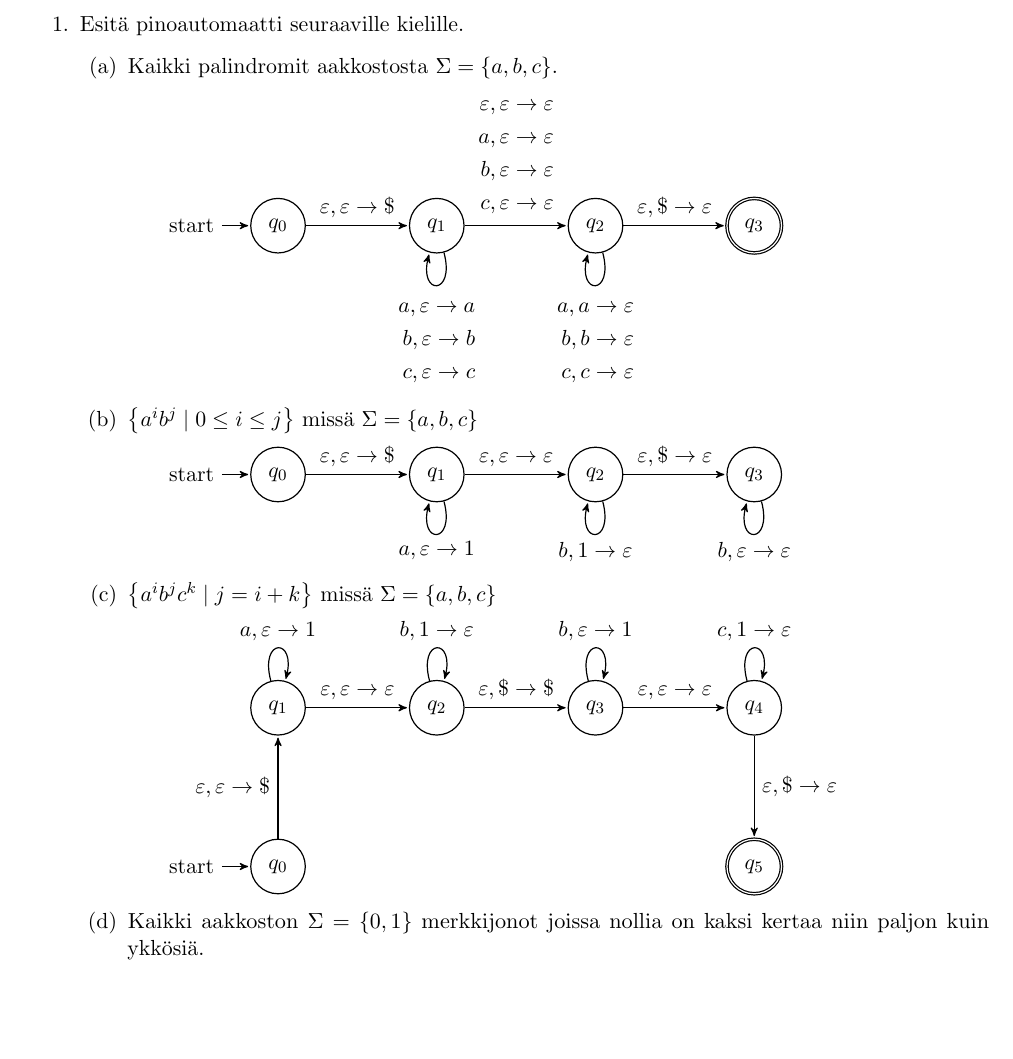
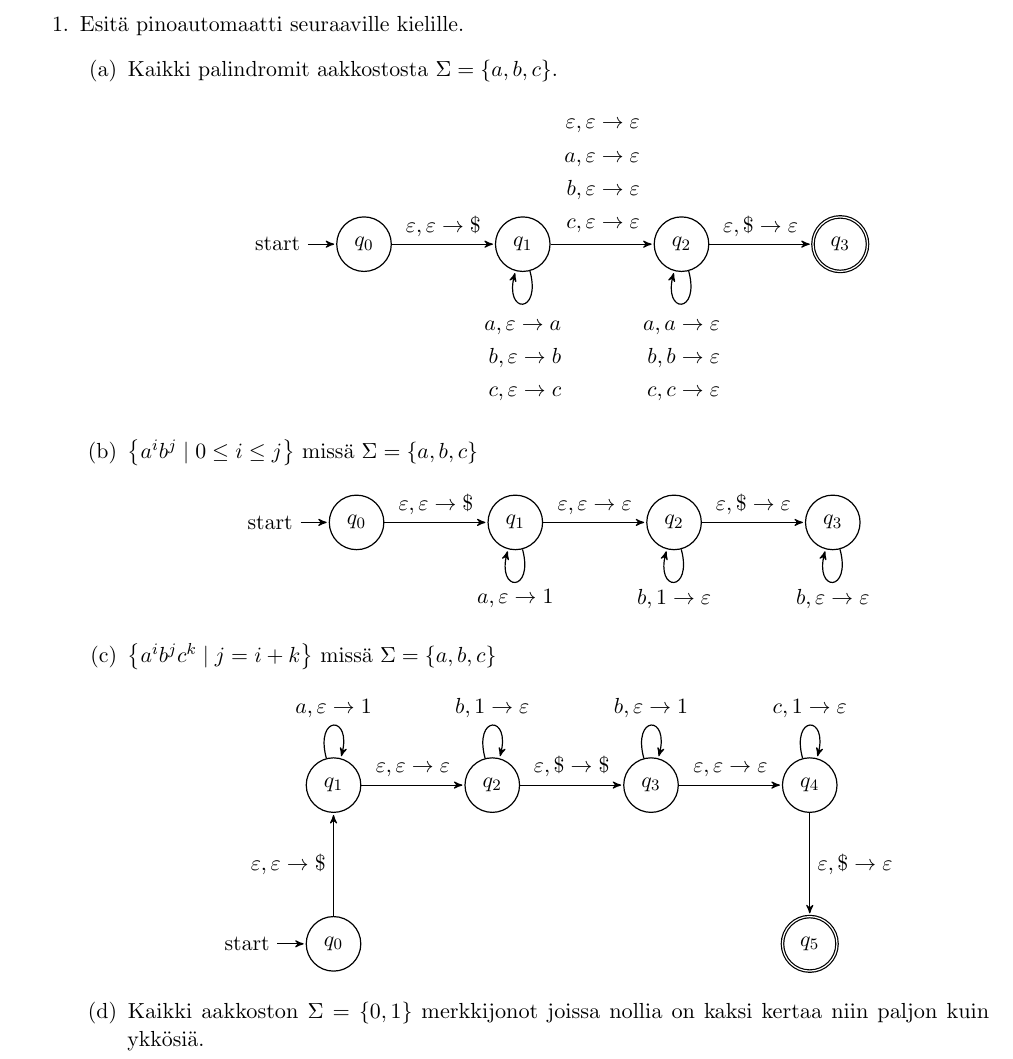
Before and after one commit to lamalamaduck/lama-2012, a LaTeX document (ratkaisut-07.tex): part of page 1 of 5, cut so that both start at the same text, the shorter picture padded with empty space. Compiled offline with pdfLaTeX.

Commit message:
Keskitettyjä automaatteja.

```diff
--- a/ratkaisut-07.tex
+++ b/ratkaisut-07.tex
@@ -25,7 +25,7 @@
 {\begin{tikzpicture}[->,>=stealth',shorten >=1pt,auto,node distance=#1cm,semithick]}%
 {\end{tikzpicture}}
 
-\newenvironment{centerautomata}[1][2.2]%
+\newenvironment{centerautomata}[1][2.8]%
 {\begin{center}\begin{automata}[#1]}%
 {\end{automata} \end{center}}
 
@@ -45,7 +45,7 @@
       \item
         Kaikki palindromit aakkostosta $\Sigma = \set{a, b, c}$.
 
-        \begin{automata}
+        \begin{centerautomata}
             \node[initial, state] (q0) {$q_0$};
             \node[state] (q1) [right of=q0] {$q_1$};
             \node[state] (q2) [right of=q1] {$q_2$};
@@ -71,12 +71,12 @@
                             \end{aligned}$} (q2)
             (q2) edge node {$\ve, \$ \to \ve$} (q3);
 
-        \end{automata}
+        \end{centerautomata}
 
       \item
         $\set{a^ib^j \mid 0 \le i \le j}$ missä $\Sigma = \set{a, b, c}$
 
-        \begin{automata}
+        \begin{centerautomata}
             \node[initial, state] (q0) {$q_0$};
             \node[state] (q1) [right of=q0] {$q_1$};
             \node[state] (q2) [right of=q1] {$q_2$};
@@ -89,12 +89,12 @@
             (q2) edge [loop below] node {$b, 1 \to \ve$} (q2)
             (q2) edge node {$\ve, \$ \to \ve$} (q3)
             (q3) edge [loop below] node {$b, \ve \to \ve$} (q3);
-        \end{automata}
+        \end{centerautomata}
 
       \item
         $\set{a^ib^jc^k \mid j = i + k}$ missä $\Sigma = \set{a, b, c}$
 
-        \begin{automata}
+        \begin{centerautomata}
             \node[initial, state] (q0) {$q_0$};
             \node[state] (q1) [above of=q0] {$q_1$};
             \node[state] (q2) [right of=q1] {$q_2$};
@@ -112,7 +112,7 @@
             (q3) edge node {$\ve, \ve \to \ve$} (q4)
             (q4) edge [loop above] node {$c, 1 \to \ve$} (q4)
             (q4) edge node {$\ve, \$ \to \ve$} (q5) ;
-        \end{automata}
+        \end{centerautomata}
 
       \item
         Kaikki aakkoston $\Sigma = \set{0, 1}$ merkkijonot joissa nollia on
```
Also changed, not shown: ratkaisut-07.pdf, ratkaisut-07.tex (8 more changed lines). Lines whose indentation alone changed are shown as unchanged.
